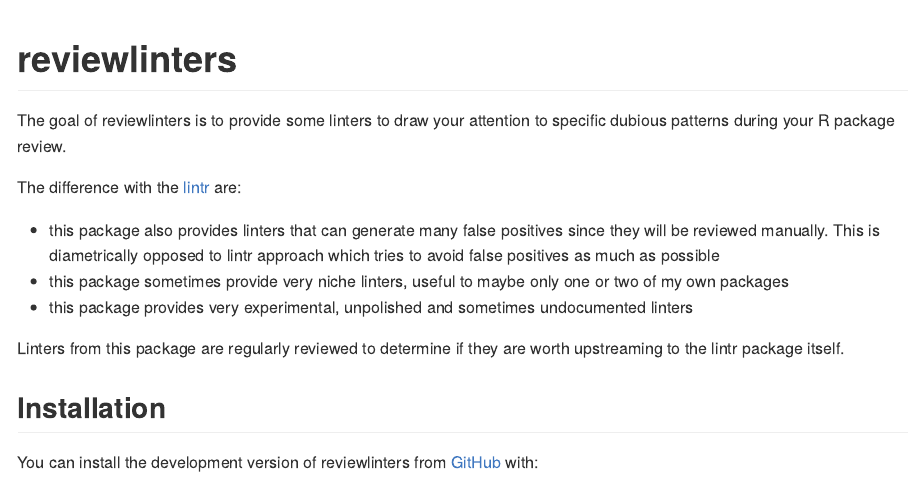
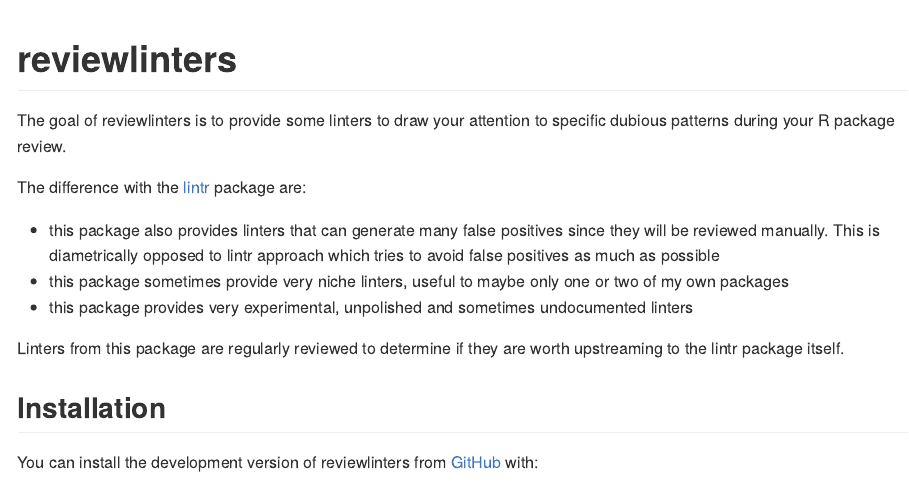
Before and after one commit to Bisaloo/reviewlinters, an R Markdown document (README.Rmd): the page in a window 1100 px wide, from its top. The pictures show the output file README.md that the author committed with the source, drawn offline in the style of GitHub.

Commit message:
Add missing word

```diff
--- a/README.Rmd
+++ b/README.Rmd
@@ -20,7 +20,7 @@
 
 The goal of reviewlinters is to provide some linters to draw your attention to specific dubious patterns during your R package review.
 
-The difference with the [lintr](https://lintr.r-lib.org/) are:
+The difference with the [lintr](https://lintr.r-lib.org/) package are:
 
 - this package also provides linters that can generate many false positives since they will be reviewed manually. This is diametrically opposed to lintr approach which tries to avoid false positives as much as possible
 - this package sometimes provide very niche linters, useful to maybe only one or two of my own packages
```
Also changed, not shown: README.md.
